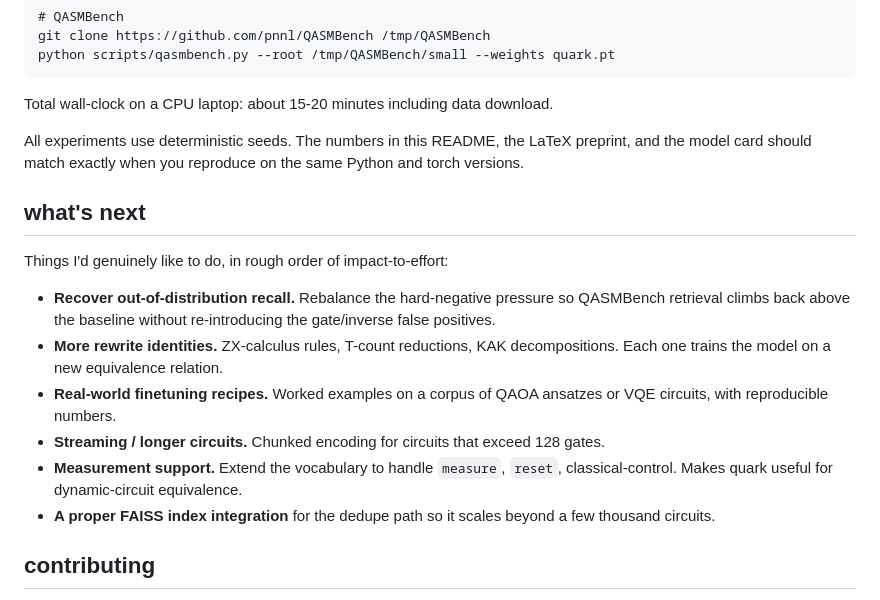
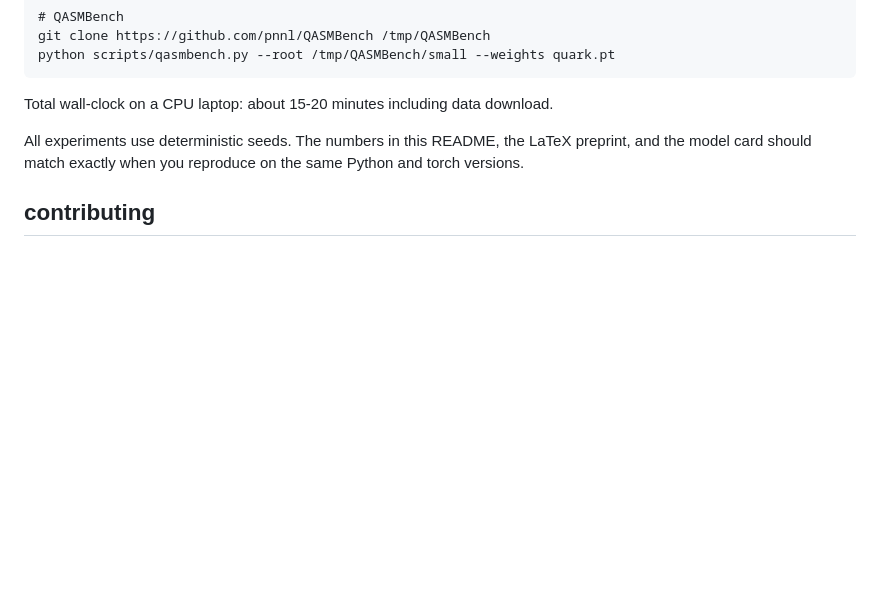
Before and after one commit to Quantumx-fn/Quark, a Markdown page: README.md, the part around the change. Drawn GitHub-style; blank space fills up the shorter version.

Commit message:
cleanup #1
cleanup #1

```diff
--- a/README.md
+++ b/README.md
@@ -377,17 +377,6 @@ Total wall-clock on a CPU laptop: about 15-20 minutes including data download.
 
 All experiments use deterministic seeds. The numbers in this README, the LaTeX preprint, and the model card should match exactly when you reproduce on the same Python and torch versions.
 
-## what's next
-
-Things I'd genuinely like to do, in rough order of impact-to-effort:
-
-- **Recover out-of-distribution recall.** Rebalance the hard-negative pressure so QASMBench retrieval climbs back above the baseline without re-introducing the gate/inverse false positives.
-- **More rewrite identities.** ZX-calculus rules, T-count reductions, KAK decompositions. Each one trains the model on a new equivalence relation.
-- **Real-world finetuning recipes.** Worked examples on a corpus of QAOA ansatzes or VQE circuits, with reproducible numbers.
-- **Streaming / longer circuits.** Chunked encoding for circuits that exceed 128 gates.
-- **Measurement support.** Extend the vocabulary to handle `measure`, `reset`, classical-control. Makes quark useful for dynamic-circuit equivalence.
-- **A proper FAISS index integration** for the dedupe path so it scales beyond a few thousand circuits.
-
 ## contributing
 
 PRs welcome — see [CONTRIBUTING.md](CONTRIBUTING.md). The most useful contributions are new rewrite identities (each accompanied by a unitary-equivalence test) and benchmark numbers on real-world circuit corpora.
```
